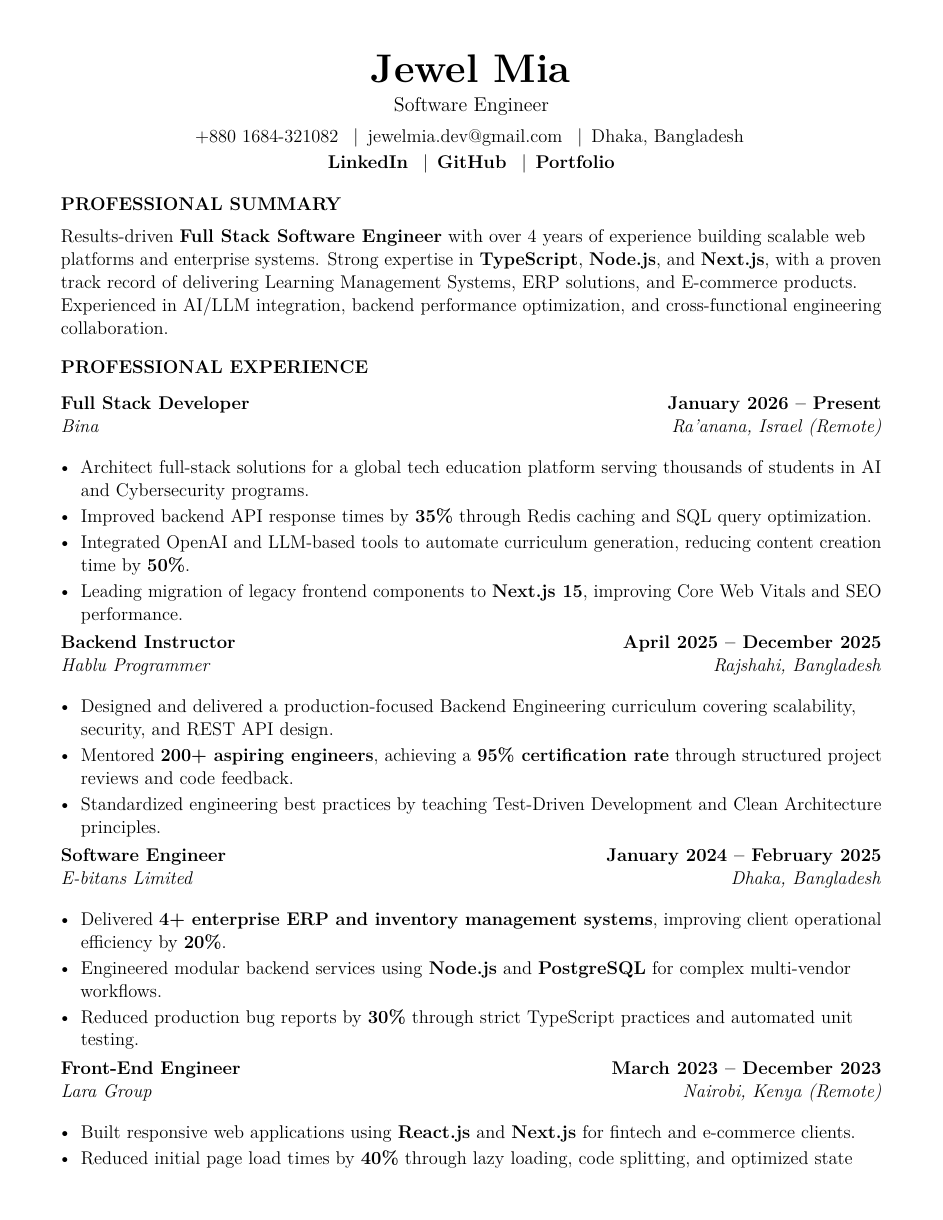
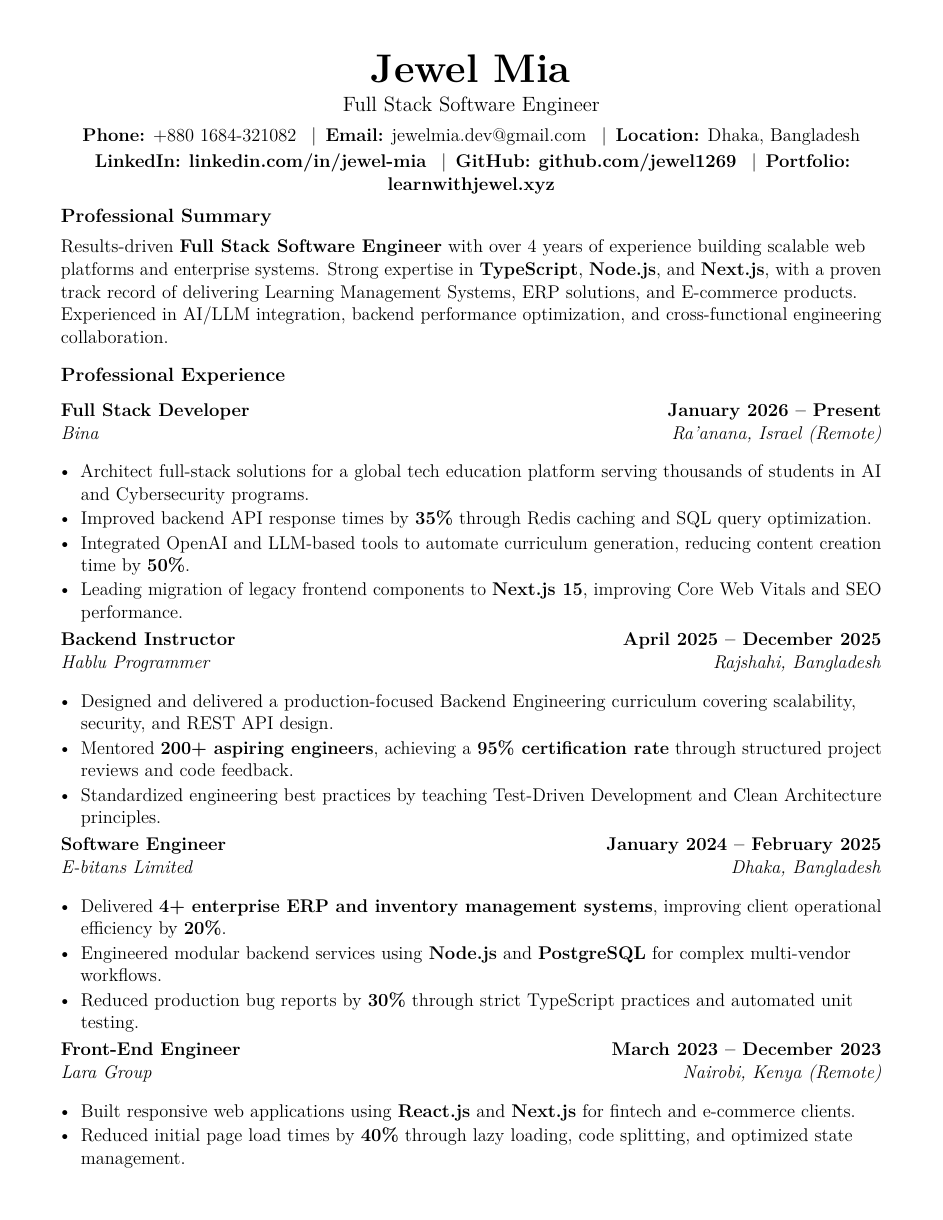
Before and after one commit to jewel1269/Biker-Zone, a LaTeX document (template.tex): page 1 of 2. Compiled offline with pdfLaTeX.

Commit message:
Refine resume UI with cleaner corporate hierarchy
Co-authored-by: Jewel Mia <jewel1269@users.noreply.github.com>

```diff
--- a/template.tex
+++ b/template.tex
@@ -28,19 +28,19 @@
 \setlength{\parskip}{1pt}
 \setlength{\tabcolsep}{0pt}
 \raggedright
-\linespread{1.03}
+\linespread{1.02}
 \urlstyle{same}
 
 % -----------------------------------------------------------
 % SECTION FORMATTING
 % -----------------------------------------------------------
 \titleformat{\section}
-  {\fontsize{12pt}{14pt}\selectfont\bfseries\uppercase}
+  {\fontsize{12.5pt}{14.5pt}\selectfont\bfseries}
   {}
   {0em}
   {}
 
-\titlespacing{\section}{0pt}{10pt}{5pt}
+\titlespacing{\section}{0pt}{9pt}{4pt}
 
 % -----------------------------------------------------------
 % CUSTOM COMMANDS
@@ -48,8 +48,8 @@
 \newcommand{\resumeSubheading}[4]{%
   \vspace{2pt}
   \begin{tabularx}{\linewidth}{@{}X r@{}}
-    \textbf{#1} & \textbf{#2} \\
-    \textit{#3} & \textit{#4}
+    \textbf{#1} & \textbf{\normalsize #2} \\
+    \textit{\normalsize #3} & \textit{\normalsize #4}
   \end{tabularx}
   \vspace{1pt}
 }
@@ -61,7 +61,7 @@
 \newcommand{\projectHeading}[2]{%
   \vspace{2pt}
   \begin{tabularx}{\linewidth}{@{}X r@{}}
-    \textbf{#1} & \textbf{#2}
+    \textbf{#1} & \textbf{\normalsize #2}
   \end{tabularx}
 }
 
@@ -70,7 +70,7 @@
 }
 
 \newenvironment{resumeItemList}{%
-  \begin{itemize}[leftmargin=0.18in, label=\textbullet, itemsep=2pt, topsep=2pt, parsep=0pt]
+  \begin{itemize}[leftmargin=0.18in, label=\textbullet, itemsep=1pt, topsep=1pt, parsep=0pt]
 }{%
   \end{itemize}
 }
@@ -85,17 +85,17 @@
 % -----------------------------------------------------------
 \begin{center}
   {\fontsize{26pt}{28pt}\selectfont\bfseries Jewel Mia}\\[4pt]
-  {\fontsize{13pt}{15pt}\selectfont Software Engineer}\\[5pt]
-  \href{tel:+8801684321082}{+880 1684-321082}
+  {\fontsize{13.5pt}{15.5pt}\selectfont Full Stack Software Engineer}\\[5pt]
+  \textbf{Phone:} \href{tel:+8801684321082}{+880 1684-321082}
   \enspace\textbar\enspace
-  \href{mailto:jewelmia.dev@gmail.com}{jewelmia.dev@gmail.com}
+  \textbf{Email:} \href{mailto:jewelmia.dev@gmail.com}{jewelmia.dev@gmail.com}
   \enspace\textbar\enspace
-  Dhaka, Bangladesh\\[2pt]
-  \textbf{\href{https://www.linkedin.com/in/jewel-mia/}{LinkedIn}}
+  \textbf{Location:} Dhaka, Bangladesh\\[2pt]
+  \textbf{LinkedIn:} \textbf{\href{https://www.linkedin.com/in/jewel-mia/}{linkedin.com/in/jewel-mia}}
   \enspace\textbar\enspace
-  \textbf{\href{https://github.com/jewel1269}{GitHub}}
+  \textbf{GitHub:} \textbf{\href{https://github.com/jewel1269}{github.com/jewel1269}}
   \enspace\textbar\enspace
-  \textbf{\href{https://www.learnwithjewel.xyz/}{Portfolio}}
+  \textbf{Portfolio:} \textbf{\href{https://www.learnwithjewel.xyz/}{learnwithjewel.xyz}}
 \end{center}
 
 % -----------------------------------------------------------
```
